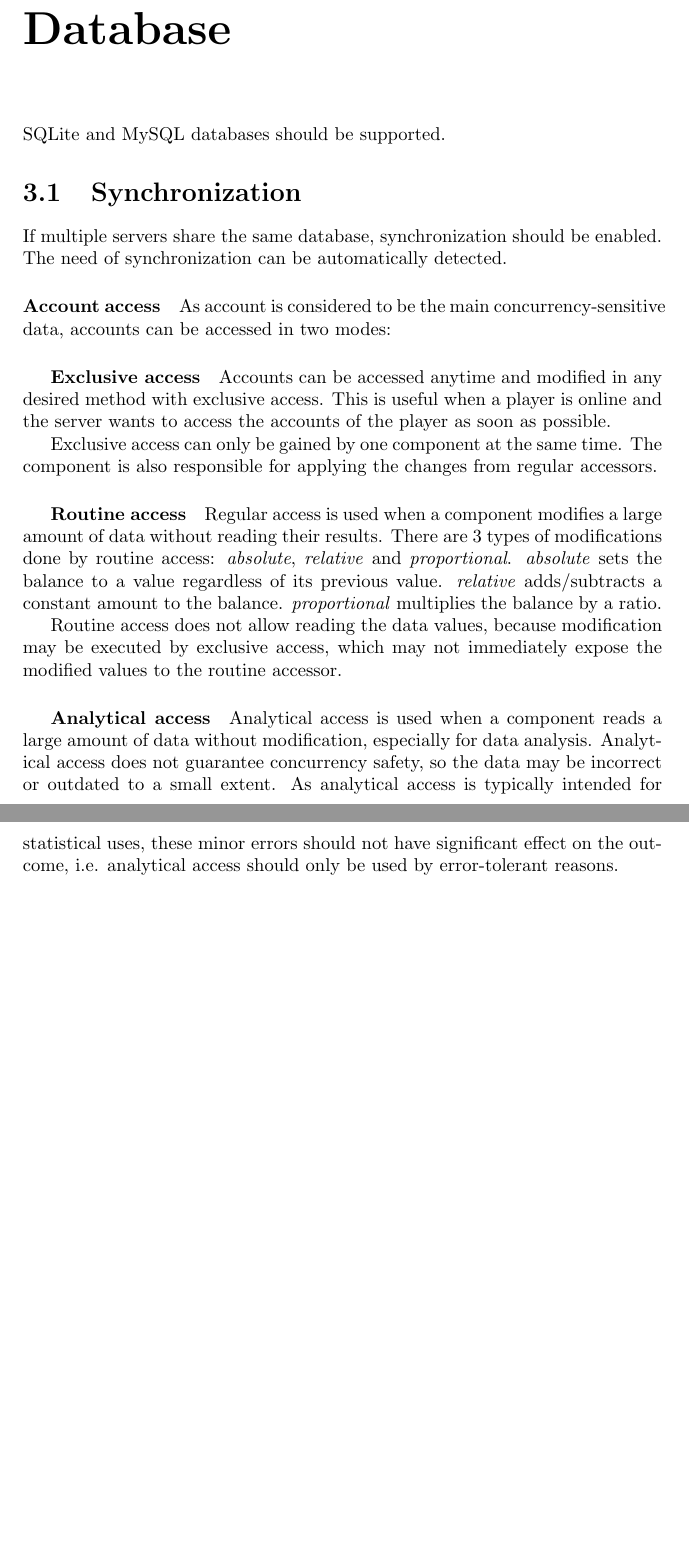
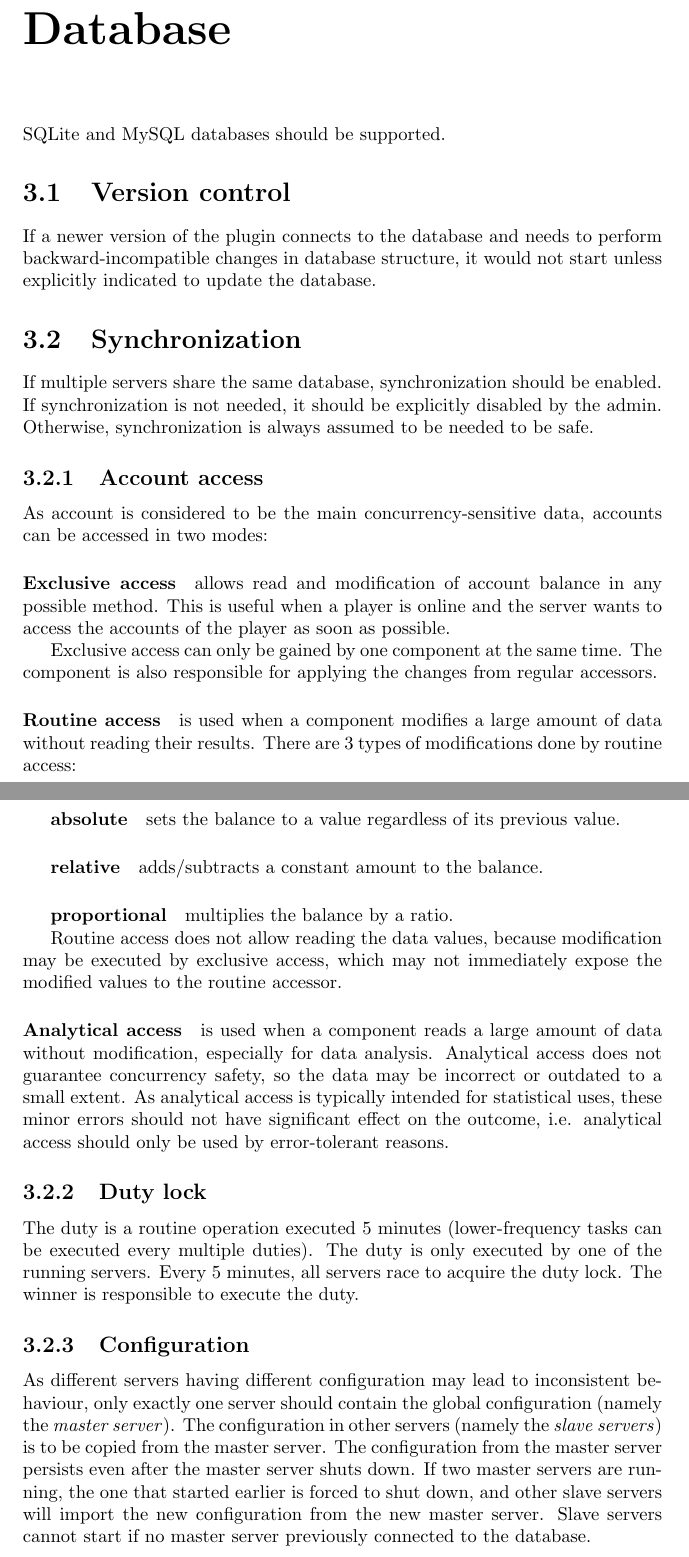
Before and after one commit to SOF3/plugin-proposals, a LaTeX document (economy.tex): two parts of pages 9 and 10 of 16, joined at a grey line, cut so that both start at the same text, the shorter picture padded with empty space. Compiled offline with pdfLaTeX.

Commit message:
Restructure a bit

```diff
--- a/economy.tex
+++ b/economy.tex
@@ -58,19 +58,31 @@
 		\chapter{Database}
 			SQLite and MySQL databases should be supported.
 
+			\section{Version control} If a newer version of the plugin connects to the database and needs to perform backward-incompatible changes in database structure, it would not start unless explicitly indicated to update the database.
+
 			\section{Synchronization}
-				If multiple servers share the same database, synchronization should be enabled. The need of synchronization can be automatically detected.
+				If multiple servers share the same database, synchronization should be enabled. If synchronization is not needed, it should be explicitly disabled by the admin. Otherwise, synchronization is always assumed to be needed to be safe.
 
-				\paragraph{Account access} As account is considered to be the main concurrency-sensitive data, accounts can be accessed in two modes:
-					\subparagraph{Exclusive access} Accounts can be accessed anytime and modified in any desired method with exclusive access. This is useful when a player is online and the server wants to access the accounts of the player as soon as possible.
+				\subsection{Account access}
+					As account is considered to be the main concurrency-sensitive data, accounts can be accessed in two modes:
+					\paragraph{Exclusive access} allows read and modification of account balance in any possible method. This is useful when a player is online and the server wants to access the accounts of the player as soon as possible.
 
 					Exclusive access can only be gained by one component at the same time. The component is also responsible for applying the changes from regular accessors.
 
-					\subparagraph{Routine access} Regular access is used when a component modifies a large amount of data without reading their results. There are 3 types of modifications done by routine access: \emph{absolute}, \emph{relative} and \emph{proportional}. \emph{absolute} sets the balance to a value regardless of its previous value. \emph{relative} adds/subtracts a constant amount to the balance. \emph{proportional} multiplies the balance by a ratio.
+					\paragraph{Routine access} is used when a component modifies a large amount of data without reading their results. There are 3 types of modifications done by routine access:
+						\subparagraph{absolute} sets the balance to a value regardless of its previous value.
+						\subparagraph{relative} adds/subtracts a constant amount to the balance.
+						\subparagraph{proportional} multiplies the balance by a ratio.
 
 					Routine access does not allow reading the data values, because modification may be executed by exclusive access, which may not immediately expose the modified values to the routine accessor.
 
-					\subparagraph{Analytical access} Analytical access is used when a component reads a large amount of data without modification, especially for data analysis. Analytical access does not guarantee concurrency safety, so the data may be incorrect or outdated to a small extent. As analytical access is typically intended for statistical uses, these minor errors should not have significant effect on the outcome, i.e. analytical access should only be used by error-tolerant reasons.
+					\paragraph{Analytical access} is used when a component reads a large amount of data without modification, especially for data analysis. Analytical access does not guarantee concurrency safety, so the data may be incorrect or outdated to a small extent. As analytical access is typically intended for statistical uses, these minor errors should not have significant effect on the outcome, i.e. analytical access should only be used by error-tolerant reasons.
+
+				\subsection{Duty lock}
+					The duty is a routine operation executed 5 minutes (lower-frequency tasks can be executed every multiple duties). The duty is only executed by one of the running servers. Every 5 minutes, all servers race to acquire the duty lock. The winner is responsible to execute the duty.
+
+				\subsection{Configuration}
+					As different servers having different configuration may lead to inconsistent behaviour, only exactly one server should contain the global configuration (namely the \emph{master server}). The configuration in other servers (namely the \emph{slave servers}) is to be copied from the master server. The configuration from the master server persists even after the master server shuts down. If two master servers are running, the one that started earlier is forced to shut down, and other slave servers will import the new configuration from the new master server. Slave servers cannot start if no master server previously connected to the database.
 
 	\part{Player module}
 
```
